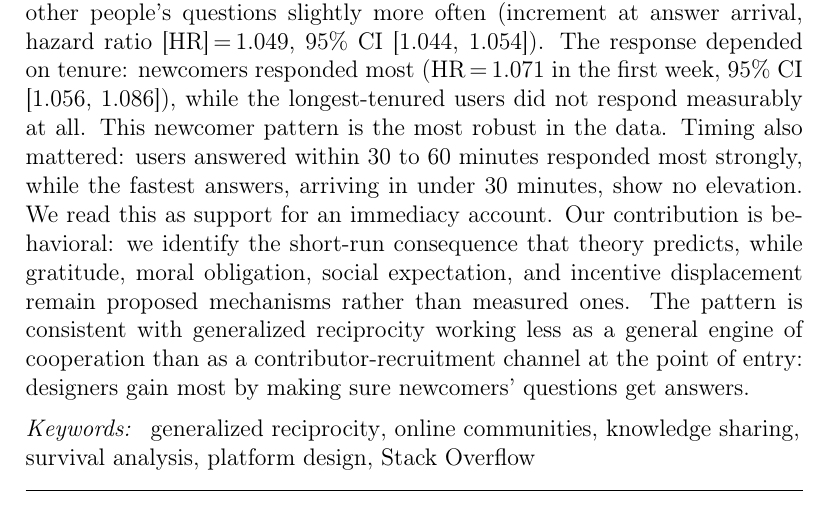
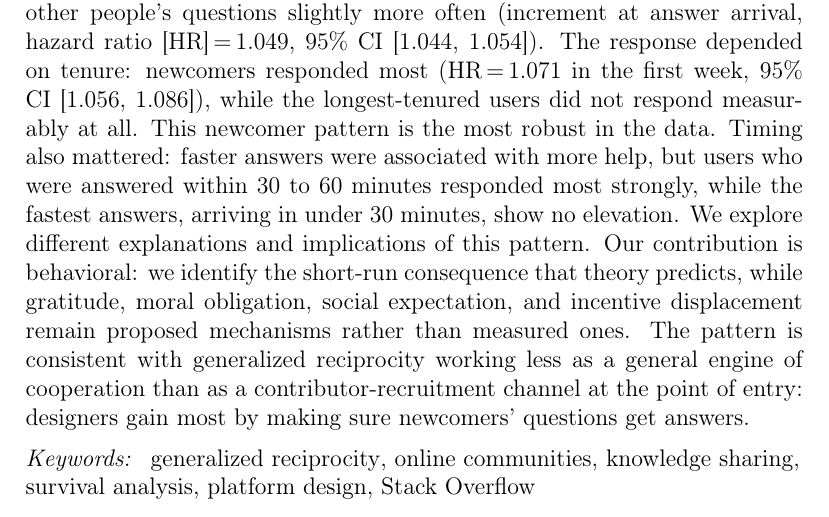
Before and after one commit to svenprue/prosocial-status-online-community, a LaTeX paper (manuscript.tex): part of page 1 of 57, cut so that both start at the same text. Compiled offline with pdfLaTeX.

Commit message:
Resync the abstract across both root files, fixing two slips
The Overleaf edit to main.tex's abstract did not reach manuscript.tex, so
the submission file still carried the previous timing sentence. Both now
hold the same 240-word text.

Two corrections inside the new sentence. "users who answered within 30 to
60 minutes" said the users did the answering, inverting who answered whom;
it now reads "users who were answered". And "faster answers led to more
help" asserted causation, which the response letter tells reviewers we
removed from the title for matching the design; it now reads "were
associated with more help".

Co-Authored-By: Claude Opus 5 <noreply@anthropic.com>

```diff
--- a/manuscript.tex
+++ b/manuscript.tex
@@ -17,7 +17,7 @@
 \title{Newcomers Help Most After Being Helped, Veterans Do Not: Evidence from Stack Overflow}
 
 \begin{abstract}
-\noindent Whether people who receive help on an online platform go on to help others is an open empirical question. Prior observational studies report mixed results, and designs that do not account for how active a user already was may overstate reciprocity. We develop a matched difference-in-differences survival analysis of over 21 million Stack Overflow questions, comparing users whose questions received an answer with propensity-score-matched users whose questions did not. Users whose questions were answered went on to answer other people's questions slightly more often (increment at answer arrival, hazard ratio [HR]\,$=$\,1.049, 95\% CI [1.044, 1.054]). The response depended on tenure: newcomers responded most (HR\,$=$\,1.071 in the first week, 95\% CI [1.056, 1.086]), while the longest-tenured users did not respond measurably at all. This newcomer pattern is the most robust in the data. Timing also mattered: users answered within 30 to 60 minutes responded most strongly, while the fastest answers, arriving in under 30 minutes, show no elevation. We read this as support for an immediacy account. Our contribution is behavioral: we identify the short-run consequence that theory predicts, while gratitude, moral obligation, social expectation, and incentive displacement remain proposed mechanisms rather than measured ones. The pattern is consistent with generalized reciprocity working less as a general engine of cooperation than as a contributor-recruitment channel at the point of entry: designers gain most by making sure newcomers' questions get answers.
+\noindent Whether people who receive help on an online platform go on to help others is an open empirical question. Prior observational studies report mixed results, and designs that do not account for how active a user already was may overstate reciprocity. We develop a matched difference-in-differences survival analysis of over 21 million Stack Overflow questions, comparing users whose questions received an answer with propensity-score-matched users whose questions did not. Users whose questions were answered went on to answer other people's questions slightly more often (increment at answer arrival, hazard ratio [HR]\,$=$\,1.049, 95\% CI [1.044, 1.054]). The response depended on tenure: newcomers responded most (HR\,$=$\,1.071 in the first week, 95\% CI [1.056, 1.086]), while the longest-tenured users did not respond measurably at all. This newcomer pattern is the most robust in the data. Timing also mattered: faster answers were associated with more help, but users who were answered within 30 to 60 minutes responded most strongly, while the fastest answers, arriving in under 30 minutes, show no elevation. We explore different explanations and implications of this pattern. Our contribution is behavioral: we identify the short-run consequence that theory predicts, while gratitude, moral obligation, social expectation, and incentive displacement remain proposed mechanisms rather than measured ones. The pattern is consistent with generalized reciprocity working less as a general engine of cooperation than as a contributor-recruitment channel at the point of entry: designers gain most by making sure newcomers' questions get answers.
 \end{abstract}
 
 \begin{keyword}
```
Also changed, not shown: main.tex (+1 -1 lines), manuscript.pdf, 2 other files.
